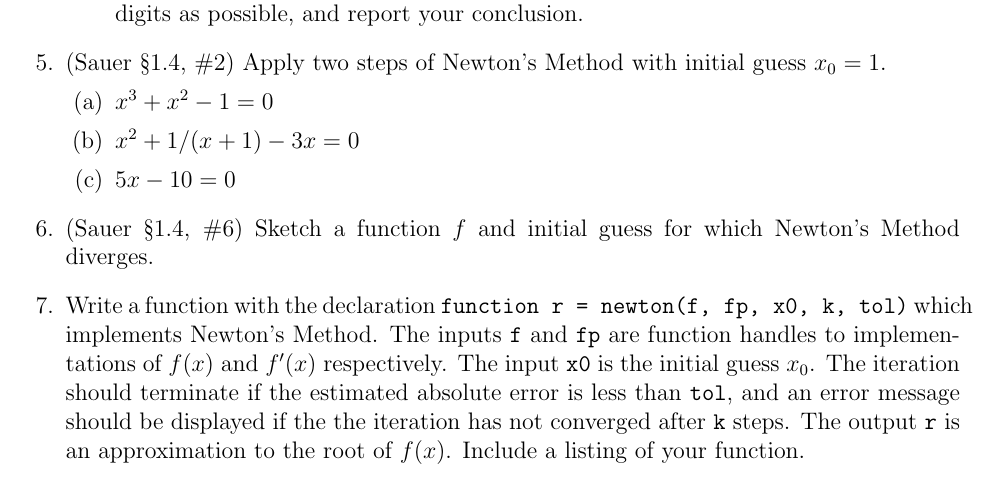
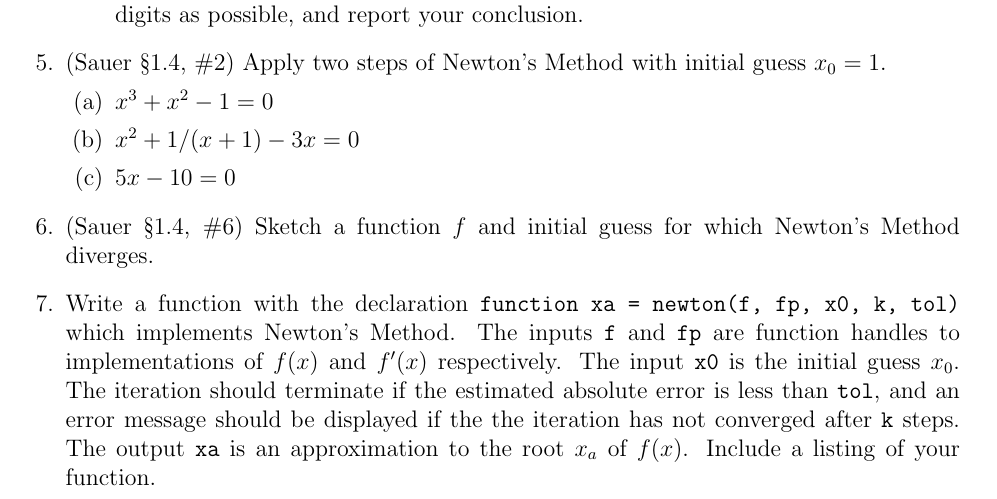
Before and after one commit to pennybacker/math375, a LaTeX problem sheet (homework4.tex): part of page 1 of 2, cut so that both start at the same text. Compiled offline with pdfLaTeX.

Commit message:
changed homework 4 problem 7

```diff
--- a/homework4.tex
+++ b/homework4.tex
@@ -65,7 +65,7 @@ Computer problems from the textbook contain ``CP'' in the exercise number. For t
 
 \question (Sauer \S1.4, \#6) Sketch a function $f$ and initial guess for which Newton's Method diverges.
 
-\question Write a function with the declaration \verb$function r = newton(f, fp, x0, k, tol)$ which implements Newton's Method. The inputs \verb$f$ and \verb$fp$ are function handles to implementations of $f(x)$ and $f'(x)$ respectively. The input \verb$x0$ is the initial guess $x_0$. The iteration should terminate if the estimated absolute error is less than \verb$tol$, and an error message should be displayed if the the iteration has not converged after \verb$k$ steps. The output \verb$r$ is an approximation to the root of $f(x)$. Include a listing of your function.
+\question Write a function with the declaration \verb$function xa = newton(f, fp, x0, k, tol)$ which implements Newton's Method. The inputs \verb$f$ and \verb$fp$ are function handles to implementations of $f(x)$ and $f'(x)$ respectively. The input \verb$x0$ is the initial guess $x_0$. The iteration should terminate if the estimated absolute error is less than \verb$tol$, and an error message should be displayed if the the iteration has not converged after \verb$k$ steps. The output \verb$xa$ is an approximation to the root $x_a$ of $f(x)$. Include a listing of your function.
 
 \question (Sauer \S1.4, CP2) Each equation has one real root. Use Newton's Method to approximate the root to eight correct decimal places.
 
```
Also changed, not shown: homework4.pdf.
